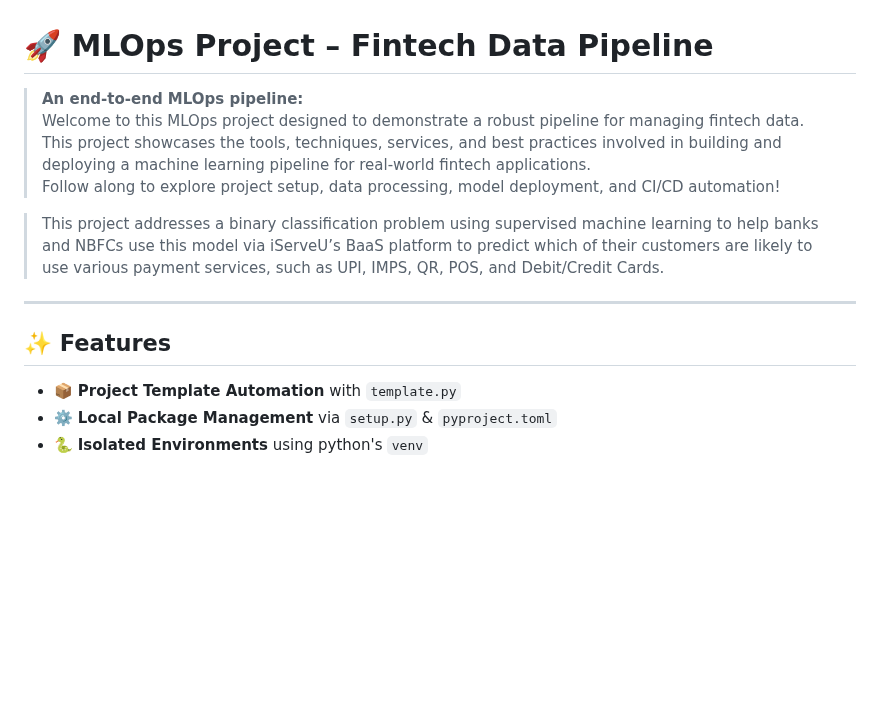
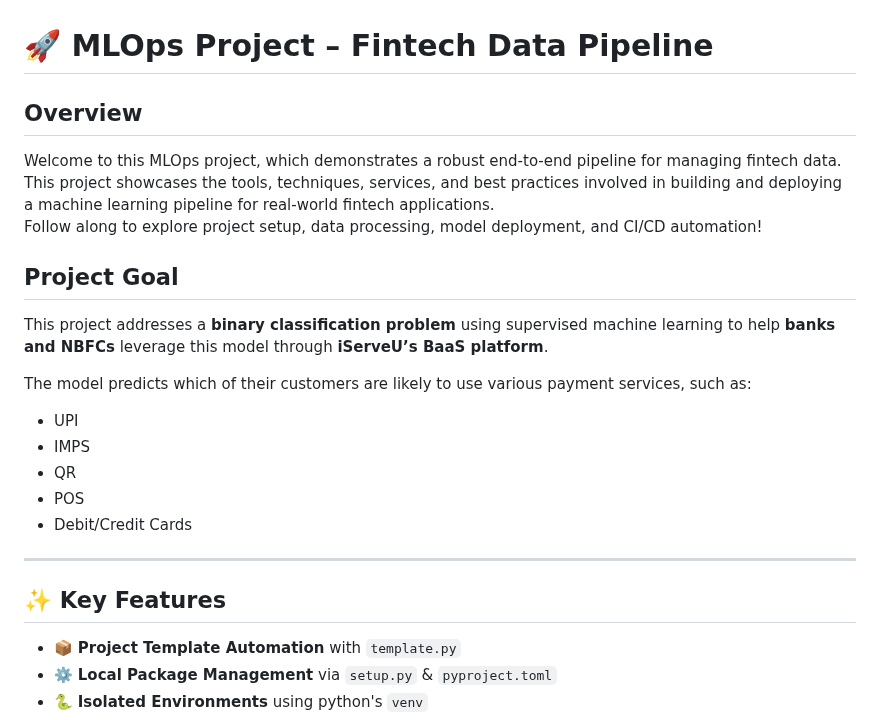
Before and after one commit to sandeepdash-mlops/MLOps-Proj-FintechDomain, a Markdown page: README.md, the part around the change. Drawn GitHub-style; blank space fills up the shorter version.

```diff
--- a/README.md
+++ b/README.md
@@ -1,14 +1,22 @@
 # 🚀 MLOps Project – Fintech Data Pipeline
 
-> **An end-to-end MLOps pipeline:**
-> Welcome to this MLOps project designed to demonstrate a robust pipeline for managing fintech data.
-> This project showcases the tools, techniques, services, and best practices involved in building and deploying a machine learning pipeline for real-world fintech applications.
-> Follow along to explore project setup, data processing, model deployment, and CI/CD automation!
+## Overview
+Welcome to this MLOps project, which demonstrates a robust end-to-end pipeline for managing fintech data.
+This project showcases the tools, techniques, services, and best practices involved in building and deploying a machine learning pipeline for real-world fintech applications.
+Follow along to explore project setup, data processing, model deployment, and CI/CD automation!
 
-> This project addresses a binary classification problem using supervised machine learning to help banks and NBFCs use this model via iServeU’s BaaS platform to predict which of their customers are likely to use various payment services, such as UPI, IMPS, QR, POS, and Debit/Credit Cards.
+## Project Goal
+This project addresses a **binary classification problem** using supervised machine learning to help **banks and NBFCs** leverage this model through **iServeU’s BaaS platform**.
+
+The model predicts which of their customers are likely to use various payment services, such as:
+- UPI
+- IMPS
+- QR
+- POS
+- Debit/Credit Cards
 ---
 
-## ✨ Features
+## ✨ Key Features
 
 * 📦 **Project Template Automation** with `template.py`
 * ⚙️ **Local Package Management** via `setup.py` & `pyproject.toml`
```
